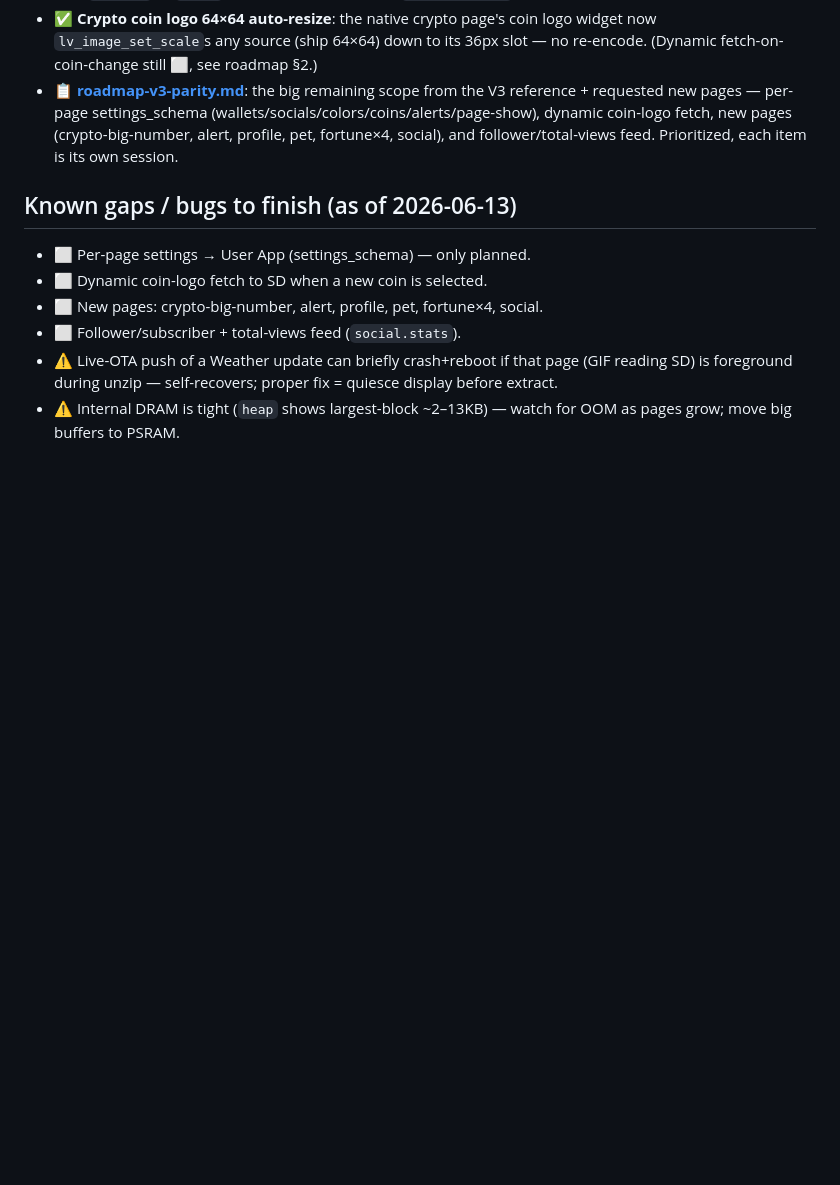
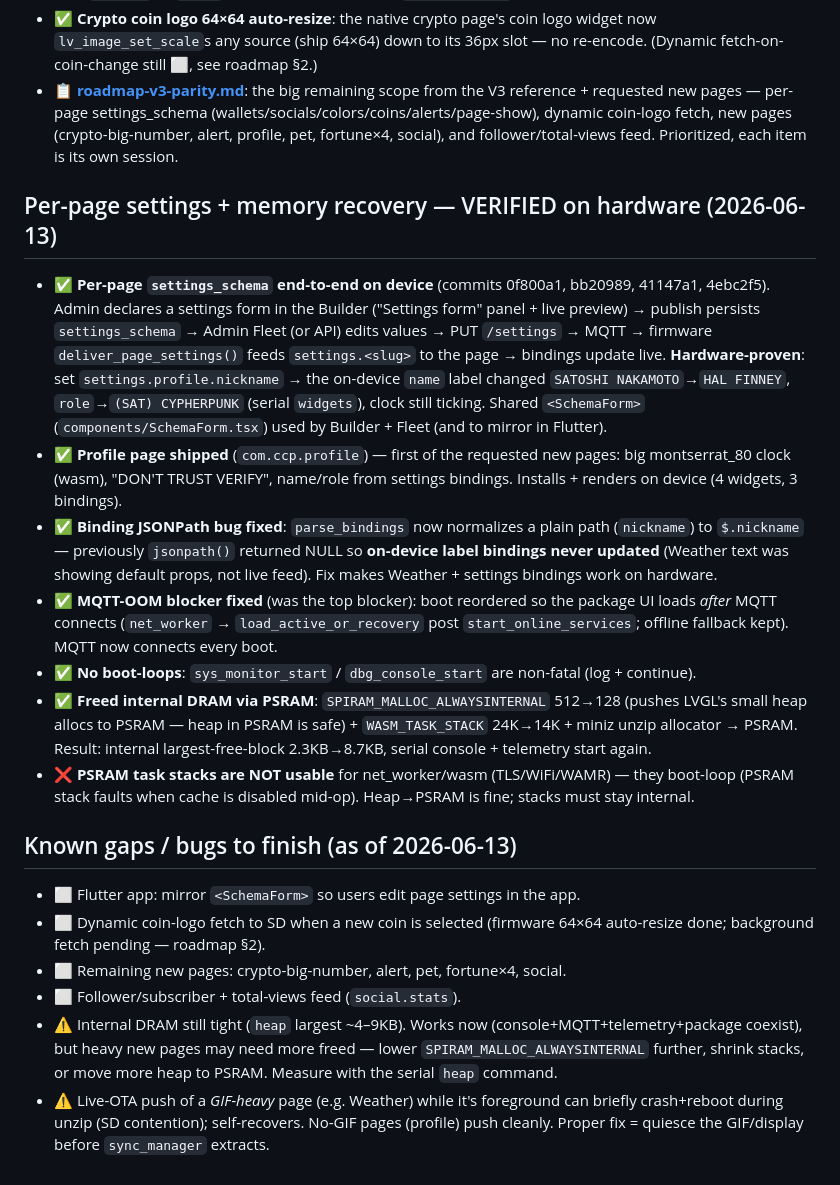
Before and after one commit to cryptoclocks/2026-Pro, a Markdown page: docs/project-progress.md, the part around one of its changes. GitHub-like rendering; blank space fills up the shorter version.

Commit message:
docs: per-page settings verified on hardware + memory/MQTT recovery status
Refresh project-progress.md: settings_schema is end-to-end hardware-verified
(profile name label updated live from a settings push), profile page shipped,
binding JSONPath bug fixed, MQTT-OOM fixed via boot reorder, internal DRAM freed
to PSRAM (ALWAYSINTERNAL 512→128) so console/telemetry start. Refreshed the
gaps list (Flutter form, remaining pages, coin fetch, social feed) and the two
standing warnings (tight DRAM, GIF-page live-push SD contention).

Co-Authored-By: Claude Fable 5 <noreply@anthropic.com>

```diff
--- a/docs/project-progress.md
+++ b/docs/project-progress.md
@@ -137,10 +137,19 @@ device telemetry in Postgres; APK installs & runs; web admin pages all 200.
 - ✅ **Crypto coin logo 64×64 auto-resize**: the native crypto page's coin logo widget now `lv_image_set_scale`s any source (ship 64×64) down to its 36px slot — no re-encode. (Dynamic fetch-on-coin-change still ⬜, see roadmap §2.)
 - 📋 **[roadmap-v3-parity.md](roadmap-v3-parity.md)**: the big remaining scope from the V3 reference + requested new pages — per-page settings_schema (wallets/socials/colors/coins/alerts/page-show), dynamic coin-logo fetch, new pages (crypto-big-number, alert, profile, pet, fortune×4, social), and follower/total-views feed. Prioritized, each item is its own session.
 
+## Per-page settings + memory recovery — VERIFIED on hardware (2026-06-13)
+- ✅ **Per-page `settings_schema` end-to-end on device** (commits 0f800a1, bb20989, 41147a1, 4ebc2f5). Admin declares a settings form in the Builder ("Settings form" panel + live preview) → publish persists `settings_schema` → Admin Fleet (or API) edits values → PUT `/settings` → MQTT → firmware `deliver_page_settings()` feeds `settings.<slug>` to the page → bindings update live. **Hardware-proven**: set `settings.profile.nickname` → the on-device `name` label changed `SATOSHI NAKAMOTO`→`HAL FINNEY`, `role`→`(SAT) CYPHERPUNK` (serial `widgets`), clock still ticking. Shared `<SchemaForm>` (`components/SchemaForm.tsx`) used by Builder + Fleet (and to mirror in Flutter).
+- ✅ **Profile page shipped** (`com.ccp.profile`) — first of the requested new pages: big montserrat_80 clock (wasm), "DON'T TRUST VERIFY", name/role from settings bindings. Installs + renders on device (4 widgets, 3 bindings).
+- ✅ **Binding JSONPath bug fixed**: `parse_bindings` now normalizes a plain path (`nickname`) to `$.nickname` — previously `jsonpath()` returned NULL so **on-device label bindings never updated** (Weather text was showing default props, not live feed). Fix makes Weather + settings bindings work on hardware.
+- ✅ **MQTT-OOM blocker fixed** (was the top blocker): boot reordered so the package UI loads *after* MQTT connects (`net_worker` → `load_active_or_recovery` post `start_online_services`; offline fallback kept). MQTT now connects every boot.
+- ✅ **No boot-loops**: `sys_monitor_start` / `dbg_console_start` are non-fatal (log + continue).
+- ✅ **Freed internal DRAM via PSRAM**: `SPIRAM_MALLOC_ALWAYSINTERNAL` 512→128 (pushes LVGL's small heap allocs to PSRAM — heap in PSRAM is safe) + `WASM_TASK_STACK` 24K→14K + miniz unzip allocator → PSRAM. Result: internal largest-free-block 2.3KB→8.7KB, serial console + telemetry start again.
+- ❌ **PSRAM task stacks are NOT usable** for net_worker/wasm (TLS/WiFi/WAMR) — they boot-loop (PSRAM stack faults when cache is disabled mid-op). Heap→PSRAM is fine; stacks must stay internal.
+
 ## Known gaps / bugs to finish (as of 2026-06-13)
-- ⬜ Per-page settings → User App (settings_schema) — only planned.
-- ⬜ Dynamic coin-logo fetch to SD when a new coin is selected.
-- ⬜ New pages: crypto-big-number, alert, profile, pet, fortune×4, social.
+- ⬜ Flutter app: mirror `<SchemaForm>` so users edit page settings in the app.
+- ⬜ Dynamic coin-logo fetch to SD when a new coin is selected (firmware 64×64 auto-resize done; background fetch pending — roadmap §2).
+- ⬜ Remaining new pages: crypto-big-number, alert, pet, fortune×4, social.
 - ⬜ Follower/subscriber + total-views feed (`social.stats`).
-- ⚠️ Live-OTA push of a Weather update can briefly crash+reboot if that page (GIF reading SD) is foreground during unzip — self-recovers; proper fix = quiesce display before extract.
-- ⚠️ Internal DRAM is tight (`heap` shows largest-block ~2–13KB) — watch for OOM as pages grow; move big buffers to PSRAM.
+- ⚠️ Internal DRAM still tight (`heap` largest ~4–9KB). Works now (console+MQTT+telemetry+package coexist), but heavy new pages may need more freed — lower `SPIRAM_MALLOC_ALWAYSINTERNAL` further, shrink stacks, or move more heap to PSRAM. Measure with the serial `heap` command.
+- ⚠️ Live-OTA push of a *GIF-heavy* page (e.g. Weather) while it's foreground can briefly crash+reboot during unzip (SD contention); self-recovers. No-GIF pages (profile) push cleanly. Proper fix = quiesce the GIF/display before `sync_manager` extracts.
```
Also changed, not shown: other parts of docs/project-progress.md (+1 -1 lines).
